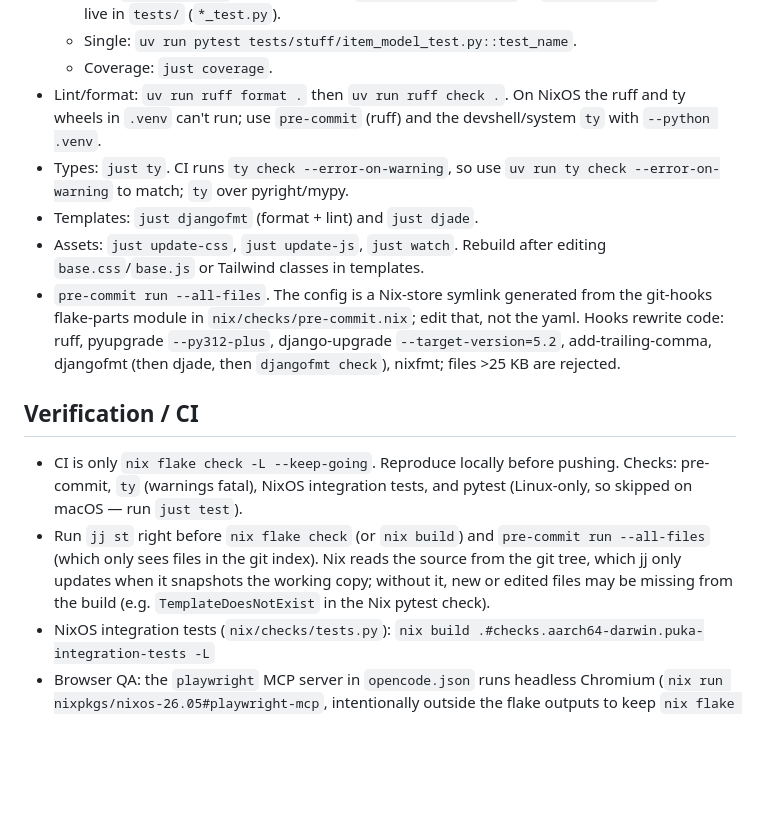
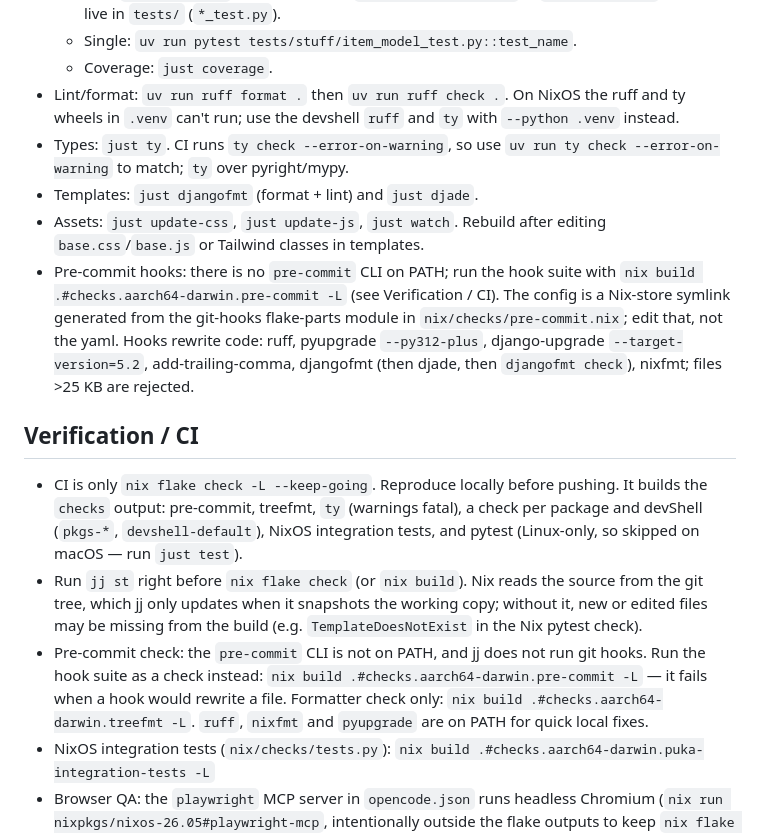
Before and after one commit to jhh/puka, a Markdown page: AGENTS.md, the part around the change. GitHub-like rendering; blank space fills up the shorter version.

Commit message:
docs: document how to run the pre-commit check
The pre-commit CLI is not on PATH and jj does not run git hooks, so
AGENTS.md now points at the pre-commit and treefmt checks instead, notes
that nix flake check builds a check per package and devShell, and drops
the stale pre-commit run --all-files instructions.

```diff
--- a/AGENTS.md
+++ b/AGENTS.md
@@ -40,30 +40,39 @@ Nix devshell, `just` task runner. Run every command inside the devshell.
   - Single: `uv run pytest tests/stuff/item_model_test.py::test_name`.
   - Coverage: `just coverage`.
 - Lint/format: `uv run ruff format .` then `uv run ruff check .`. On NixOS
-  the ruff and ty wheels in `.venv` can't run; use `pre-commit` (ruff) and
-  the devshell/system `ty` with `--python .venv`.
+  the ruff and ty wheels in `.venv` can't run; use the devshell `ruff`
+  and `ty` with `--python .venv` instead.
 - Types: `just ty`. CI runs `ty check --error-on-warning`, so use
   `uv run ty check --error-on-warning` to match; `ty` over pyright/mypy.
 - Templates: `just djangofmt` (format + lint) and `just djade`.
 - Assets: `just update-css`, `just update-js`, `just watch`. Rebuild after
   editing `base.css`/`base.js` or Tailwind classes in templates.
-- `pre-commit run --all-files`. The config is a Nix-store symlink generated
-  from the git-hooks flake-parts module in `nix/checks/pre-commit.nix`; edit
+- Pre-commit hooks: there is no `pre-commit` CLI on PATH; run the hook
+  suite with `nix build .#checks.aarch64-darwin.pre-commit -L` (see
+  Verification / CI). The config is a Nix-store symlink generated from
+  the git-hooks flake-parts module in `nix/checks/pre-commit.nix`; edit
   that, not the yaml. Hooks rewrite code: ruff, pyupgrade `--py312-plus`,
-  django-upgrade `--target-version=5.2`,
-  add-trailing-comma, djangofmt (then djade, then `djangofmt check`),
-  nixfmt; files >25 KB are rejected.
+  django-upgrade `--target-version=5.2`, add-trailing-comma, djangofmt
+  (then djade, then `djangofmt check`), nixfmt; files >25 KB are
+  rejected.
 
 ## Verification / CI
 
 - CI is only `nix flake check -L --keep-going`. Reproduce locally before
-  pushing. Checks: pre-commit, `ty` (warnings fatal), NixOS integration
-  tests, and pytest (Linux-only, so skipped on macOS — run `just test`).
-- Run `jj st` right before `nix flake check` (or `nix build`) and
-  `pre-commit run --all-files` (which only sees files in the git index).
-  Nix reads the source from the git tree, which jj only updates when it
-  snapshots the working copy; without it, new or edited files may be
-  missing from the build (e.g. `TemplateDoesNotExist` in the Nix pytest check).
+  pushing. It builds the `checks` output: pre-commit, treefmt, `ty`
+  (warnings fatal), a check per package and devShell (`pkgs-*`,
+  `devshell-default`), NixOS integration tests, and pytest (Linux-only,
+  so skipped on macOS — run `just test`).
+- Run `jj st` right before `nix flake check` (or `nix build`). Nix reads
+  the source from the git tree, which jj only updates when it snapshots
+  the working copy; without it, new or edited files may be missing from
+  the build (e.g. `TemplateDoesNotExist` in the Nix pytest check).
+- Pre-commit check: the `pre-commit` CLI is not on PATH, and jj does not
+  run git hooks. Run the hook suite as a check instead:
+  `nix build .#checks.aarch64-darwin.pre-commit -L` — it fails when a
+  hook would rewrite a file. Formatter check only:
+  `nix build .#checks.aarch64-darwin.treefmt -L`. `ruff`, `nixfmt` and
+  `pyupgrade` are on PATH for quick local fixes.
 - NixOS integration tests (`nix/checks/tests.py`):
   `nix build .#checks.aarch64-darwin.puka-integration-tests -L`
 - Browser QA: the `playwright` MCP server in `opencode.json` runs
```
